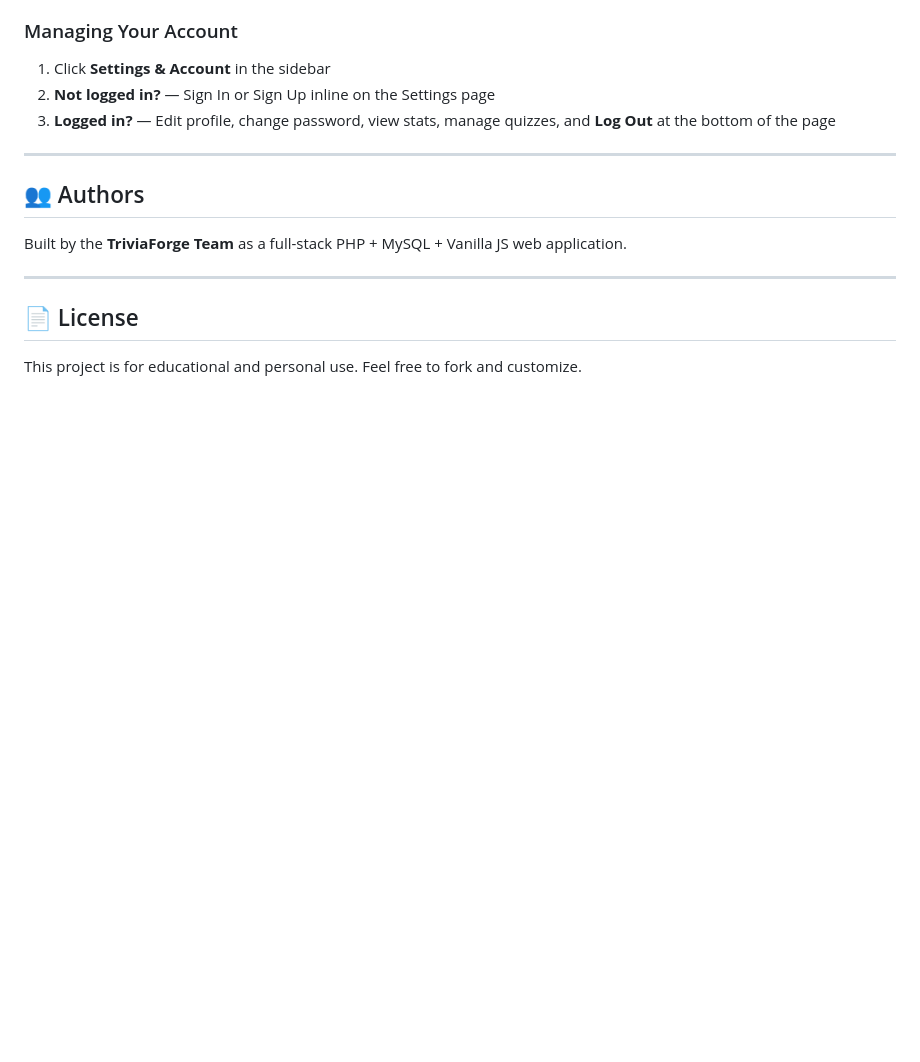
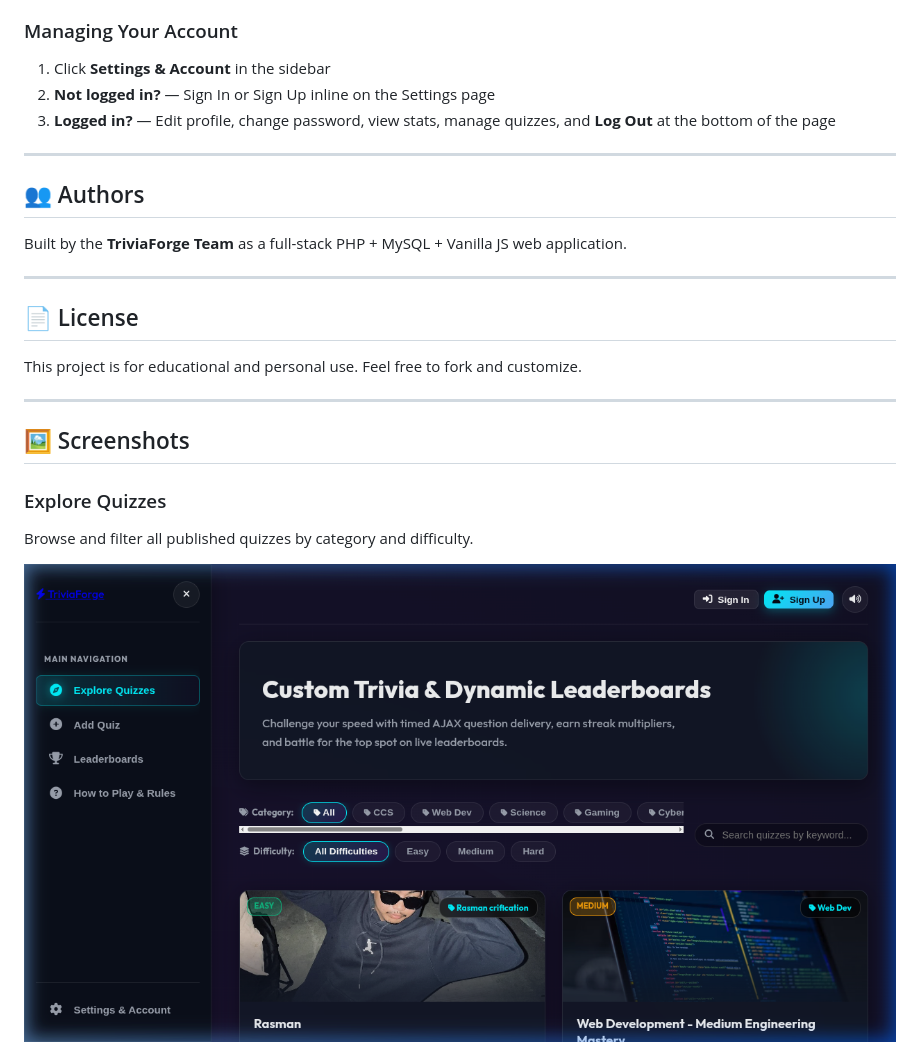
Before and after one commit to SuAlDenSala/-TriviaForge, a Markdown page: README.md, the part around the change printed below. Drawn GitHub-style; pictures changed too: screenshots/explore.png (added); blank space fills up the shorter version.

Commit message:
Add screenShot

```diff
--- a/README.md
+++ b/README.md
@@ -299,3 +299,24 @@ Built by the **TriviaForge Team** as a full-stack PHP + MySQL + Vanilla JS web a
 ## 📄 License
 
 This project is for educational and personal use. Feel free to fork and customize.
+
+---
+
+## 🖼 Screenshots
+
+### Explore Quizzes
+Browse and filter all published quizzes by category and difficulty.
+
+![Explore Quizzes](screenshots/explore.png)
+
+
+
+
+
+
+
+
+
+
+
+
```
Also changed, not shown: other parts of README.md (+27 -0 lines), screenshots/creator.png (added), screenshots/help.png (added), screenshots/leaderboard.png (added), screenshots/settings.png (added).
